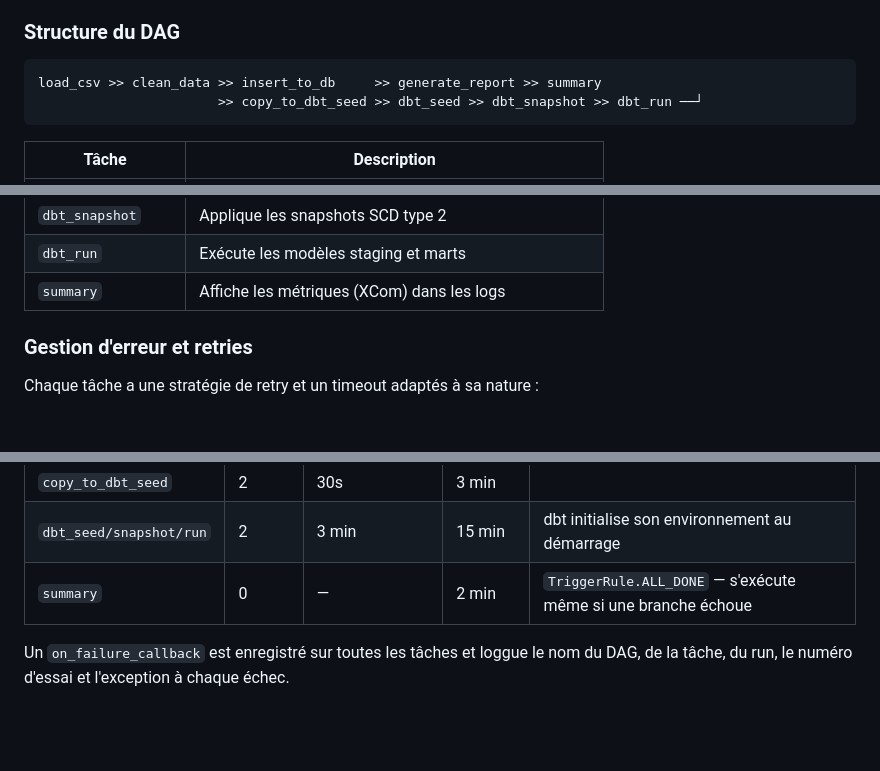
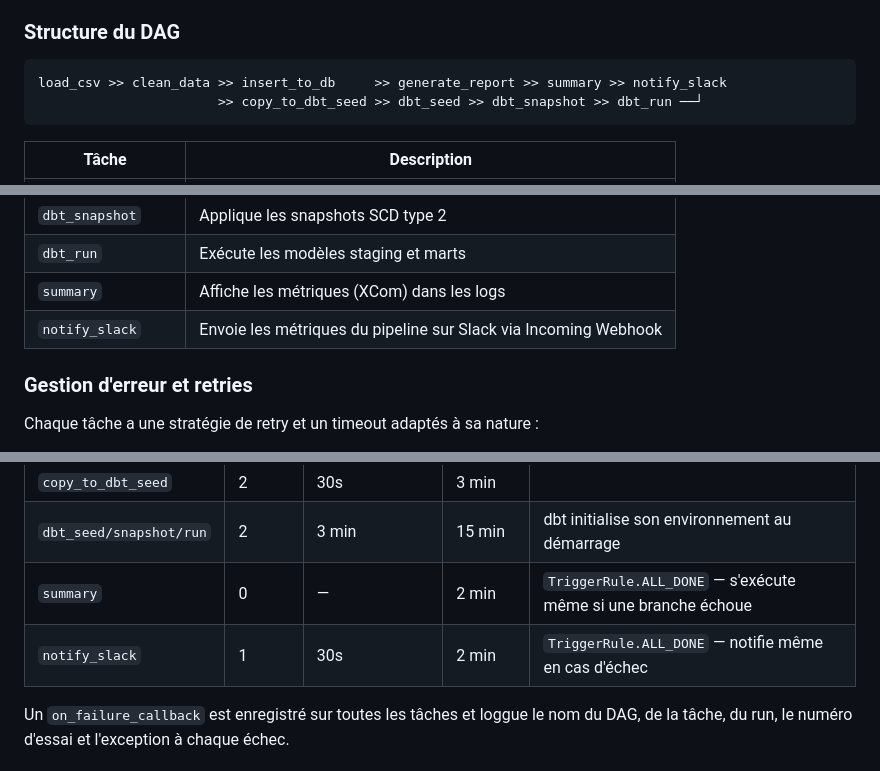
Before and after one commit to registesson/netflix-pipeline-csv-sqlite, a Markdown page: README.md, 3 parts joined by grey strips. Rendered like a GitHub page; blank space fills up the shorter version.

Commit message:
docs(readme): document notify_slack task and SLACK_WEBHOOK_URL env var
Co-Authored-By: Claude Sonnet 4.6 <noreply@anthropic.com>

````diff
--- a/README.md
+++ b/README.md
@@ -192,7 +192,7 @@ Le DAG Airflow `netflix_pipeline` orchestre les mêmes étapes que `main.py` de
 ### Structure du DAG
 
 ```
-load_csv >> clean_data >> insert_to_db     >> generate_report >> summary
+load_csv >> clean_data >> insert_to_db     >> generate_report >> summary >> notify_slack
                        >> copy_to_dbt_seed >> dbt_seed >> dbt_snapshot >> dbt_run ──┘
 ```
 
@@ -207,6 +207,7 @@ load_csv >> clean_data >> insert_to_db     >> generate_report >> summary
 | `dbt_snapshot` | Applique les snapshots SCD type 2 |
 | `dbt_run` | Exécute les modèles staging et marts |
 | `summary` | Affiche les métriques (XCom) dans les logs |
+| `notify_slack` | Envoie les métriques du pipeline sur Slack via Incoming Webhook |
 
 ### Gestion d'erreur et retries
 
@@ -221,6 +222,7 @@ Chaque tâche a une stratégie de retry et un timeout adaptés à sa nature :
 | `copy_to_dbt_seed` | 2 | 30s | 3 min | |
 | `dbt_seed/snapshot/run` | 2 | 3 min | 15 min | dbt initialise son environnement au démarrage |
 | `summary` | 0 | — | 2 min | `TriggerRule.ALL_DONE` — s'exécute même si une branche échoue |
+| `notify_slack` | 1 | 30s | 2 min | `TriggerRule.ALL_DONE` — notifie même en cas d'échec |
 
 Un `on_failure_callback` est enregistré sur toutes les tâches et loggue le nom du DAG, de la tâche, du run, le numéro d'essai et l'exception à chaque échec.
 
````
Also changed, not shown: other parts of README.md (+1 -0 lines).
